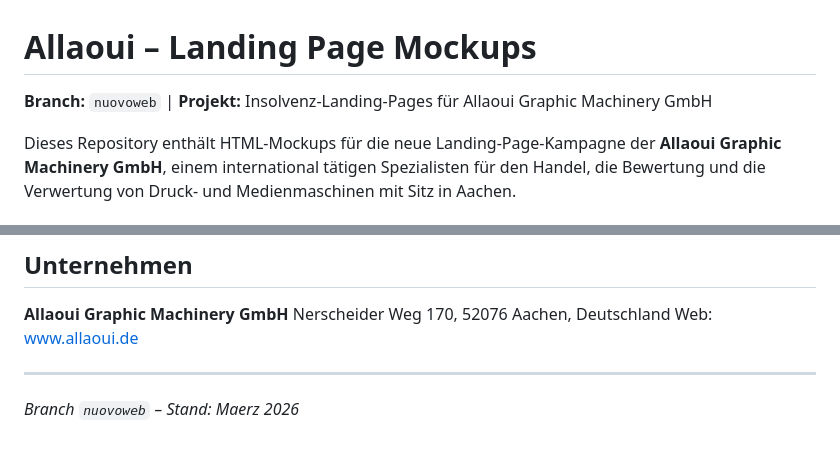
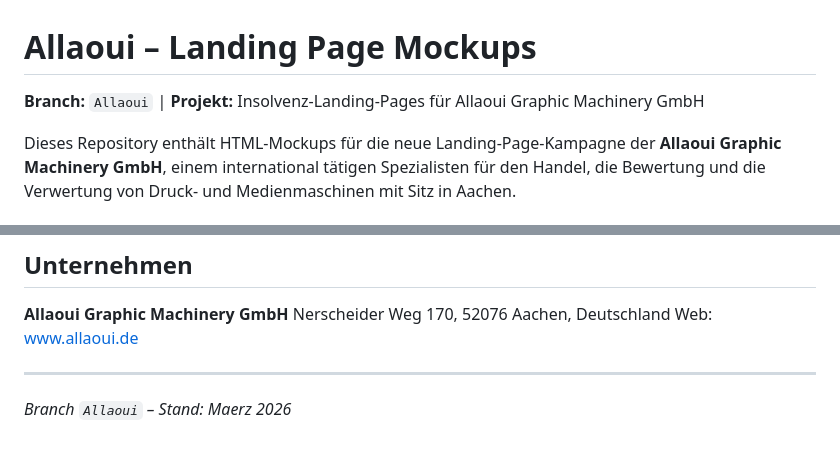
Before and after one commit to ahmadmortadi-web/druckerei, a Markdown page: README.md, 2 parts joined by grey strips. Rendered like a GitHub page.

```diff
--- a/README.md
+++ b/README.md
@@ -1,6 +1,6 @@
 # Allaoui – Landing Page Mockups
 
-**Branch:** `nuovoweb` | **Projekt:** Insolvenz-Landing-Pages für Allaoui Graphic Machinery GmbH
+**Branch:** `Allaoui` | **Projekt:** Insolvenz-Landing-Pages für Allaoui Graphic Machinery GmbH
 
 Dieses Repository enthält HTML-Mockups für die neue Landing-Page-Kampagne der **Allaoui Graphic Machinery GmbH**, einem international tätigen Spezialisten für den Handel, die Bewertung und die Verwertung von Druck- und Medienmaschinen mit Sitz in Aachen.
 
@@ -110,4 +110,4 @@ Web: [www.allaoui.de](https://www.allaoui.de)
 
 ---
 
-*Branch `nuovoweb` – Stand: Maerz 2026*
+*Branch `Allaoui` – Stand: Maerz 2026*
```
